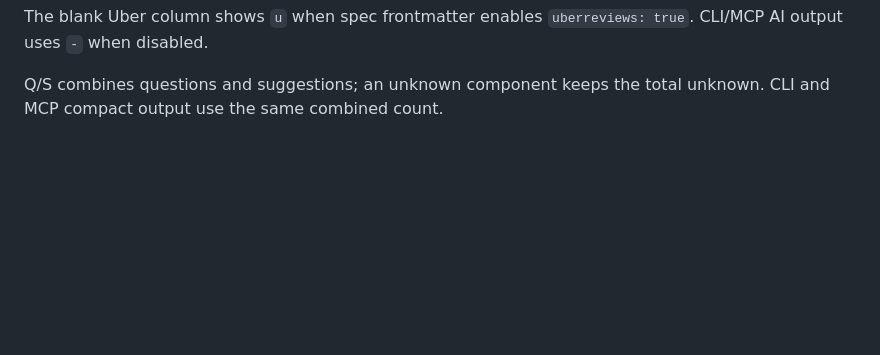
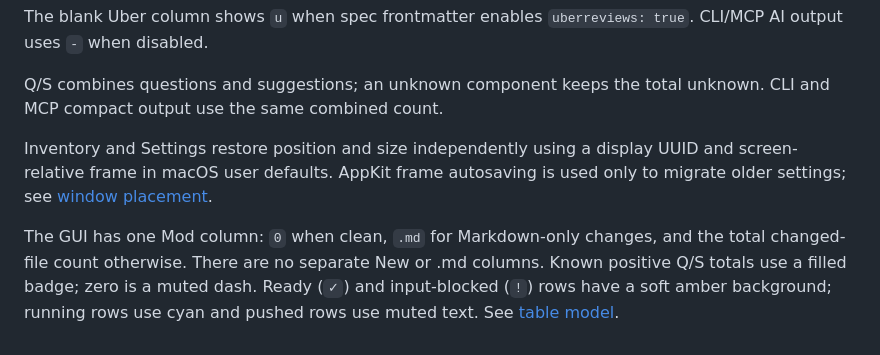
Before and after one commit to andreyvit/talkingduck, a Markdown page: desktop/README.md, the part around the change. GitHub-like rendering; blank space fills up the shorter version.

Commit message:
Update dashboard column and window-placement documentation

```diff
--- a/desktop/README.md
+++ b/desktop/README.md
@@ -192,3 +192,13 @@ CLI/MCP AI output uses `-` when disabled.
 
 Q/S combines questions and suggestions; an unknown component keeps the total
 unknown. CLI and MCP compact output use the same combined count.
+
+Inventory and Settings restore position and size independently using a display
+UUID and screen-relative frame in macOS user defaults. AppKit frame autosaving
+is used only to migrate older settings; see [window placement](../docs/window-placement.md).
+
+The GUI has one Mod column: `0` when clean, `.md` for Markdown-only changes,
+and the total changed-file count otherwise. There are no separate New or .md
+columns. Known positive Q/S totals use a filled badge; zero is a muted dash.
+Ready (`✓`) and input-blocked (`!`) rows have a soft amber background; running
+rows use cyan and pushed rows use muted text. See [table model](../docs/table-model.md).
```
